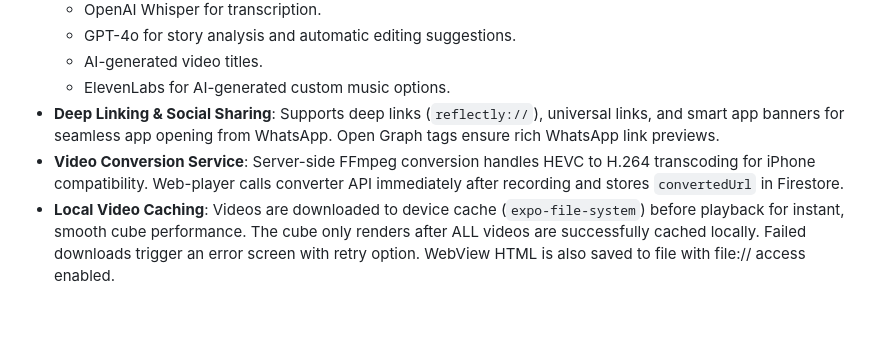
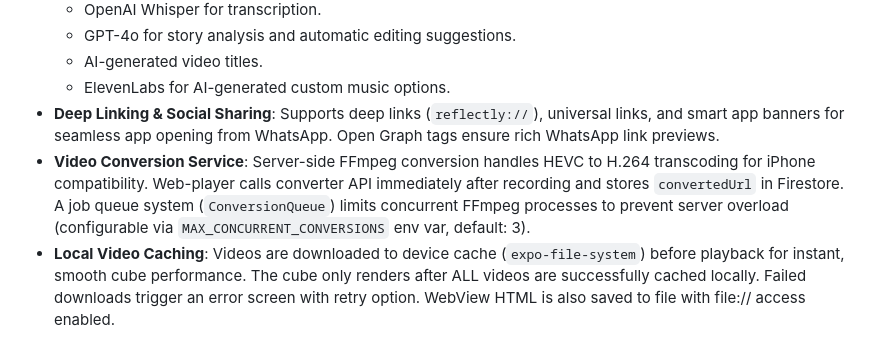
Before and after one commit to yaronbenm1969/reflectlymobilex, a Markdown page: replit.md, the part around the change. Rendered like a GitHub page; blank space fills up the shorter version.

Commit message:
Improve video conversion system with a job queue
Update API endpoints and documentation to implement a job queue for video conversion, limiting concurrent FFmpeg processes to 3 and providing queue status monitoring.

Replit-Commit-Author: Agent
Replit-Commit-Session-Id: 63581478-3a6f-41df-ba98-68ea15929496
Replit-Commit-Checkpoint-Type: full_checkpoint
Replit-Commit-Event-Id: a41abc58-cce6-4c4d-aba1-82af769a4ef8
Replit-Commit-Screenshot-Url: https://storage.googleapis.com/screenshot-production-us-central1/ac75ad19-6da1-4ed8-b143-f23166e3ed4a/63581478-3a6f-41df-ba98-68ea15929496/0fByZ8O
Replit-Helium-Checkpoint-Created: true

```diff
--- a/replit.md
+++ b/replit.md
@@ -21,7 +21,7 @@ Reflectly is a mobile journaling app built with React Native/Expo that enables u
     - AI-generated video titles.
     - ElevenLabs for AI-generated custom music options.
 - **Deep Linking & Social Sharing**: Supports deep links (`reflectly://`), universal links, and smart app banners for seamless app opening from WhatsApp. Open Graph tags ensure rich WhatsApp link previews.
-- **Video Conversion Service**: Server-side FFmpeg conversion handles HEVC to H.264 transcoding for iPhone compatibility. Web-player calls converter API immediately after recording and stores `convertedUrl` in Firestore.
+- **Video Conversion Service**: Server-side FFmpeg conversion handles HEVC to H.264 transcoding for iPhone compatibility. Web-player calls converter API immediately after recording and stores `convertedUrl` in Firestore. A job queue system (`ConversionQueue`) limits concurrent FFmpeg processes to prevent server overload (configurable via `MAX_CONCURRENT_CONVERSIONS` env var, default: 3).
 - **Local Video Caching**: Videos are downloaded to device cache (`expo-file-system`) before playback for instant, smooth cube performance. The cube only renders after ALL videos are successfully cached locally. Failed downloads trigger an error screen with retry option. WebView HTML is also saved to file with file:// access enabled.
 
 ### Tech Stack
```
